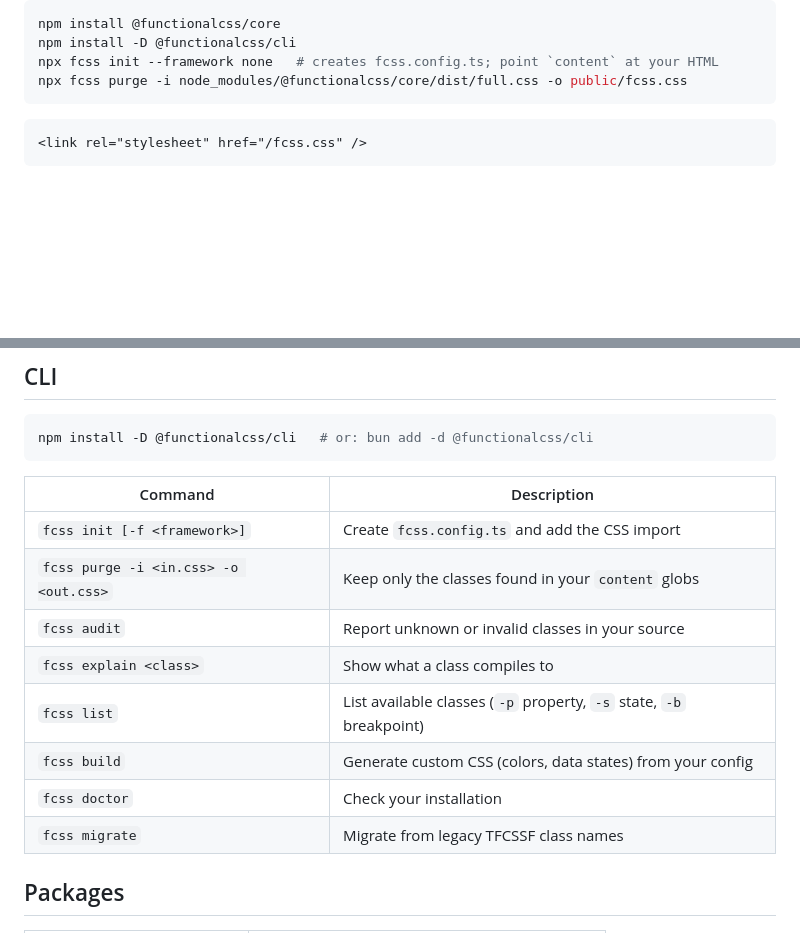
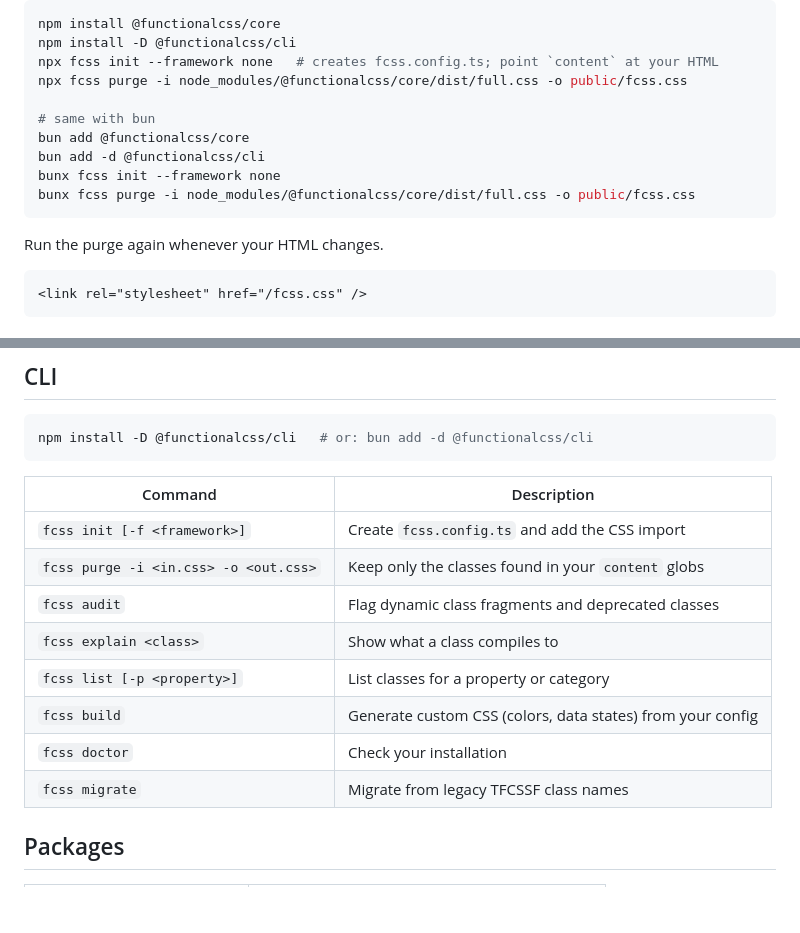
Before and after one commit to meerita/FCSS2, a Markdown page: README.md, 2 parts joined by grey strips. Drawn GitHub-style; blank space fills up the shorter version.

Commit message:
docs(readme): centered header with badges; fcss purge flow; accurate CLI table

````diff
--- a/README.md
+++ b/README.md
@@ -230,7 +247,15 @@ npm install @functionalcss/core
 npm install -D @functionalcss/cli
 npx fcss init --framework none   # creates fcss.config.ts; point `content` at your HTML
 npx fcss purge -i node_modules/@functionalcss/core/dist/full.css -o public/fcss.css
+
+# same with bun
+bun add @functionalcss/core
+bun add -d @functionalcss/cli
+bunx fcss init --framework none
+bunx fcss purge -i node_modules/@functionalcss/core/dist/full.css -o public/fcss.css
 ```
+
+Run the purge again whenever your HTML changes.
 
 ```html
 <link rel="stylesheet" href="/fcss.css" />
@@ -312,16 +337,16 @@ Multi-declaration, project-specific rules use the `c-` prefix and live in your o
 npm install -D @functionalcss/cli   # or: bun add -d @functionalcss/cli
 ```
 
-| Command                               | Description                                                         |
-| ------------------------------------- | ------------------------------------------------------------------- |
-| `fcss init [-f <framework>]`          | Create `fcss.config.ts` and add the CSS import                      |
-| `fcss purge -i <in.css> -o <out.css>` | Keep only the classes found in your `content` globs                 |
-| `fcss audit`                          | Report unknown or invalid classes in your source                    |
-| `fcss explain <class>`                | Show what a class compiles to                                       |
-| `fcss list`                           | List available classes (`-p` property, `-s` state, `-b` breakpoint) |
-| `fcss build`                          | Generate custom CSS (colors, data states) from your config          |
-| `fcss doctor`                         | Check your installation                                             |
-| `fcss migrate`                        | Migrate from legacy TFCSSF class names                              |
+| Command                               | Description                                                |
+| ------------------------------------- | ---------------------------------------------------------- |
+| `fcss init [-f <framework>]`          | Create `fcss.config.ts` and add the CSS import             |
+| `fcss purge -i <in.css> -o <out.css>` | Keep only the classes found in your `content` globs        |
+| `fcss audit`                          | Flag dynamic class fragments and deprecated classes        |
+| `fcss explain <class>`                | Show what a class compiles to                              |
+| `fcss list [-p <property>]`           | List classes for a property or category                    |
+| `fcss build`                          | Generate custom CSS (colors, data states) from your config |
+| `fcss doctor`                         | Check your installation                                    |
+| `fcss migrate`                        | Migrate from legacy TFCSSF class names                     |
 
 ## Packages
 
````
Also changed, not shown: other parts of README.md (+18 -1 lines), docs/installation.md (+13 -30 lines).
